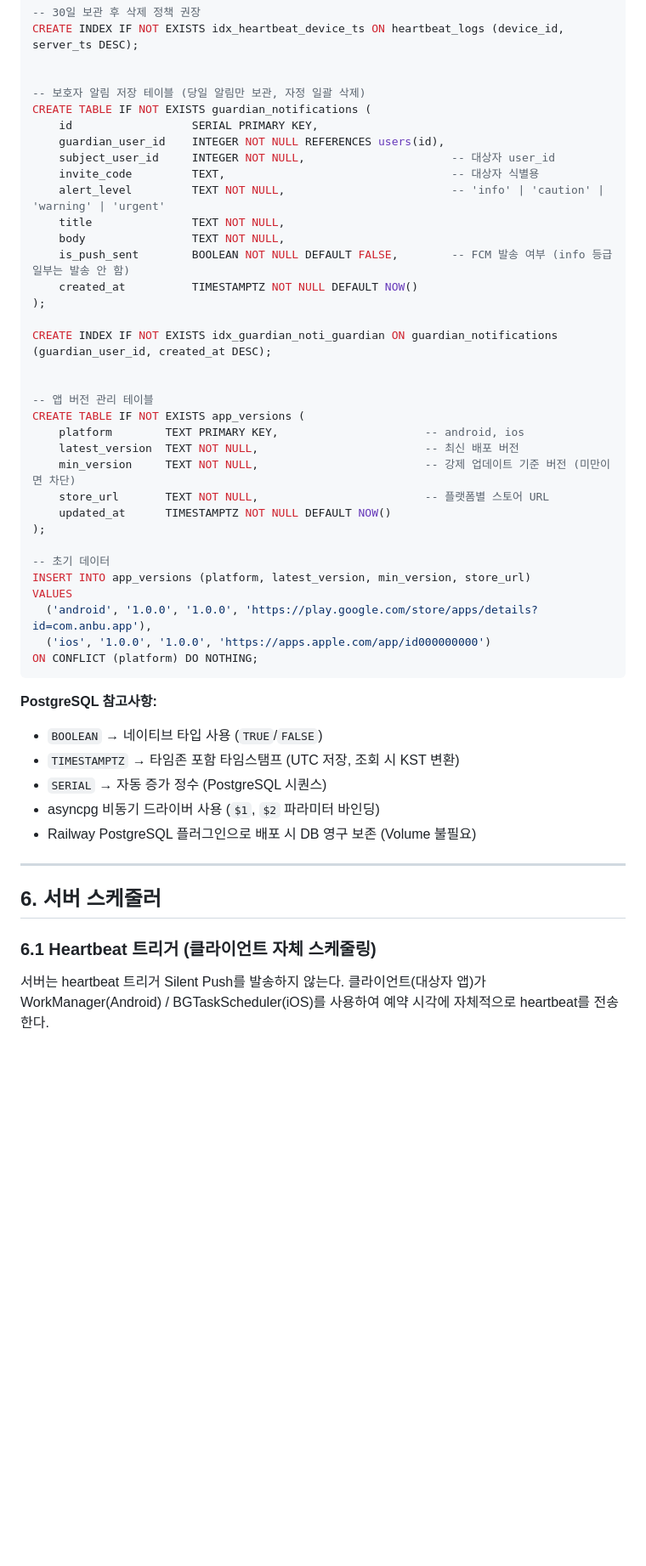
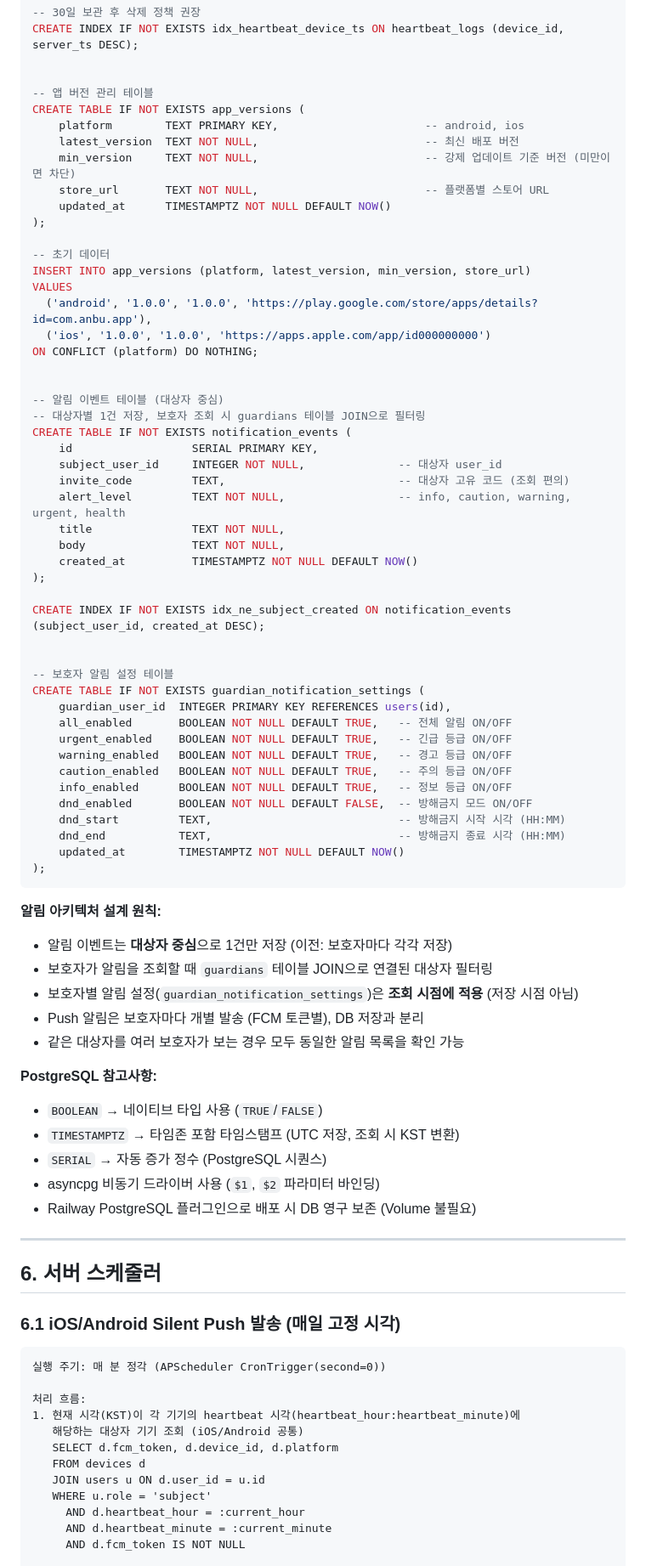
Before and after one commit to l10s18bok/kr.co.anbucheck, a Markdown page: .ref/PRD-BackEnd.md, the part around one of its changes. Shown at 85% size. GitHub-like rendering; blank space fills up the shorter version.

````diff
--- a/.ref/PRD-BackEnd.md
+++ b/.ref/PRD-BackEnd.md
@@ -915,22 +955,6 @@ CREATE TABLE IF NOT EXISTS heartbeat_logs (
 CREATE INDEX IF NOT EXISTS idx_heartbeat_device_ts ON heartbeat_logs (device_id, server_ts DESC);
 
 
--- 보호자 알림 저장 테이블 (당일 알림만 보관, 자정 일괄 삭제)
-CREATE TABLE IF NOT EXISTS guardian_notifications (
-    id                  SERIAL PRIMARY KEY,
-    guardian_user_id    INTEGER NOT NULL REFERENCES users(id),
-    subject_user_id     INTEGER NOT NULL,                      -- 대상자 user_id
-    invite_code         TEXT,                                  -- 대상자 식별용
-    alert_level         TEXT NOT NULL,                         -- 'info' | 'caution' | 'warning' | 'urgent'
-    title               TEXT NOT NULL,
-    body                TEXT NOT NULL,
-    is_push_sent        BOOLEAN NOT NULL DEFAULT FALSE,        -- FCM 발송 여부 (info 등급 일부는 발송 안 함)
-    created_at          TIMESTAMPTZ NOT NULL DEFAULT NOW()
-);
-
-CREATE INDEX IF NOT EXISTS idx_guardian_noti_guardian ON guardian_notifications (guardian_user_id, created_at DESC);
-
-
 -- 앱 버전 관리 테이블
 CREATE TABLE IF NOT EXISTS app_versions (
     platform        TEXT PRIMARY KEY,                      -- android, ios
@@ -946,7 +970,44 @@ VALUES
   ('android', '1.0.0', '1.0.0', 'https://play.google.com/store/apps/details?id=com.anbu.app'),
   ('ios', '1.0.0', '1.0.0', 'https://apps.apple.com/app/id000000000')
 ON CONFLICT (platform) DO NOTHING;
+
+
+-- 알림 이벤트 테이블 (대상자 중심)
+-- 대상자별 1건 저장, 보호자 조회 시 guardians 테이블 JOIN으로 필터링
+CREATE TABLE IF NOT EXISTS notification_events (
+    id                  SERIAL PRIMARY KEY,
+    subject_user_id     INTEGER NOT NULL,              -- 대상자 user_id
+    invite_code         TEXT,                          -- 대상자 고유 코드 (조회 편의)
+    alert_level         TEXT NOT NULL,                 -- info, caution, warning, urgent, health
+    title               TEXT NOT NULL,
+    body                TEXT NOT NULL,
+    created_at          TIMESTAMPTZ NOT NULL DEFAULT NOW()
+);
+
+CREATE INDEX IF NOT EXISTS idx_ne_subject_created ON notification_events (subject_user_id, created_at DESC);
+
+
+-- 보호자 알림 설정 테이블
+CREATE TABLE IF NOT EXISTS guardian_notification_settings (
+    guardian_user_id  INTEGER PRIMARY KEY REFERENCES users(id),
+    all_enabled       BOOLEAN NOT NULL DEFAULT TRUE,   -- 전체 알림 ON/OFF
+    urgent_enabled    BOOLEAN NOT NULL DEFAULT TRUE,   -- 긴급 등급 ON/OFF
+    warning_enabled   BOOLEAN NOT NULL DEFAULT TRUE,   -- 경고 등급 ON/OFF
+    caution_enabled   BOOLEAN NOT NULL DEFAULT TRUE,   -- 주의 등급 ON/OFF
+    info_enabled      BOOLEAN NOT NULL DEFAULT TRUE,   -- 정보 등급 ON/OFF
+    dnd_enabled       BOOLEAN NOT NULL DEFAULT FALSE,  -- 방해금지 모드 ON/OFF
+    dnd_start         TEXT,                            -- 방해금지 시작 시각 (HH:MM)
+    dnd_end           TEXT,                            -- 방해금지 종료 시각 (HH:MM)
+    updated_at        TIMESTAMPTZ NOT NULL DEFAULT NOW()
+);
 ```
+
+**알림 아키텍처 설계 원칙:**
+- 알림 이벤트는 **대상자 중심**으로 1건만 저장 (이전: 보호자마다 각각 저장)
+- 보호자가 알림을 조회할 때 `guardians` 테이블 JOIN으로 연결된 대상자 필터링
+- 보호자별 알림 설정(`guardian_notification_settings`)은 **조회 시점에 적용** (저장 시점 아님)
+- Push 알림은 보호자마다 개별 발송 (FCM 토큰별), DB 저장과 분리
+- 같은 대상자를 여러 보호자가 보는 경우 모두 동일한 알림 목록을 확인 가능
 
 **PostgreSQL 참고사항:**
 - `BOOLEAN` → 네이티브 타입 사용 (`TRUE`/`FALSE`)
@@ -962,8 +1023,18 @@ ON CONFLICT (platform) DO NOTHING;
 ## 6. 서버 스케줄러
 
 
-### 6.1 Heartbeat 트리거 (클라이언트 자체 스케줄링)
+### 6.1 iOS/Android Silent Push 발송 (매일 고정 시각)
+```
+실행 주기: 매 분 정각 (APScheduler CronTrigger(second=0))
 
-서버는 heartbeat 트리거 Silent Push를 발송하지 않는다.
-클라이언트(대상자 앱)가 WorkManager(Android) / BGTaskScheduler(iOS)를 사용하여 예약 시각에 자체적으로 heartbeat를 전송한다.
+처리 흐름:
+1. 현재 시각(KST)이 각 기기의 heartbeat 시각(heartbeat_hour:heartbeat_minute)에
+   해당하는 대상자 기기 조회 (iOS/Android 공통)
+   SELECT d.fcm_token, d.device_id, d.platform
+   FROM devices d
+   JOIN users u ON d.user_id = u.id
+   WHERE u.role = 'subject'
+     AND d.heartbeat_hour = :current_hour
+     AND d.heartbeat_minute = :current_minute
+     AND d.fcm_token IS NOT NULL
 
````
Also changed, not shown: other parts of .ref/PRD-BackEnd.md (+139 -72 lines), .ref/PRD-FrontEnd.md (+12 -8 lines).
